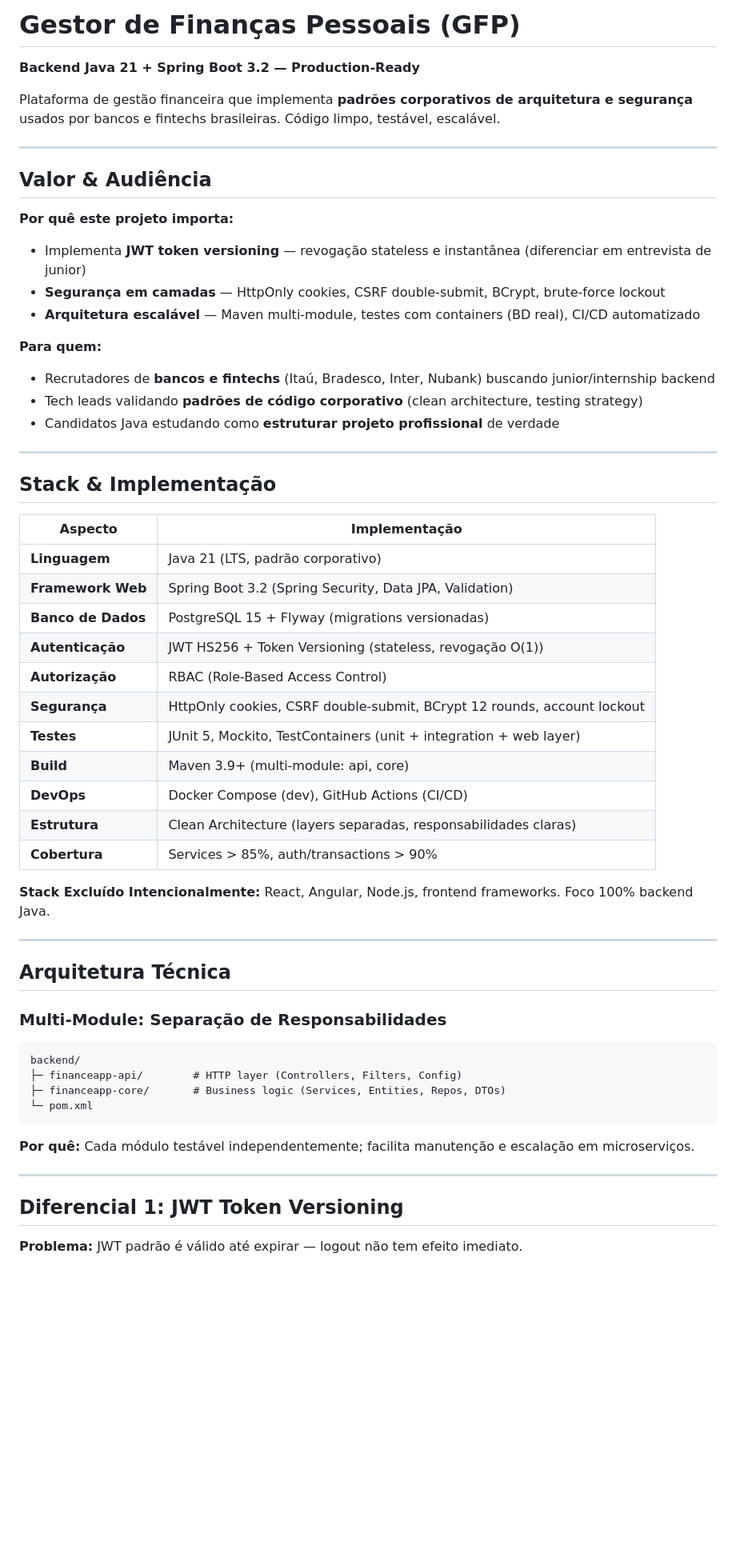
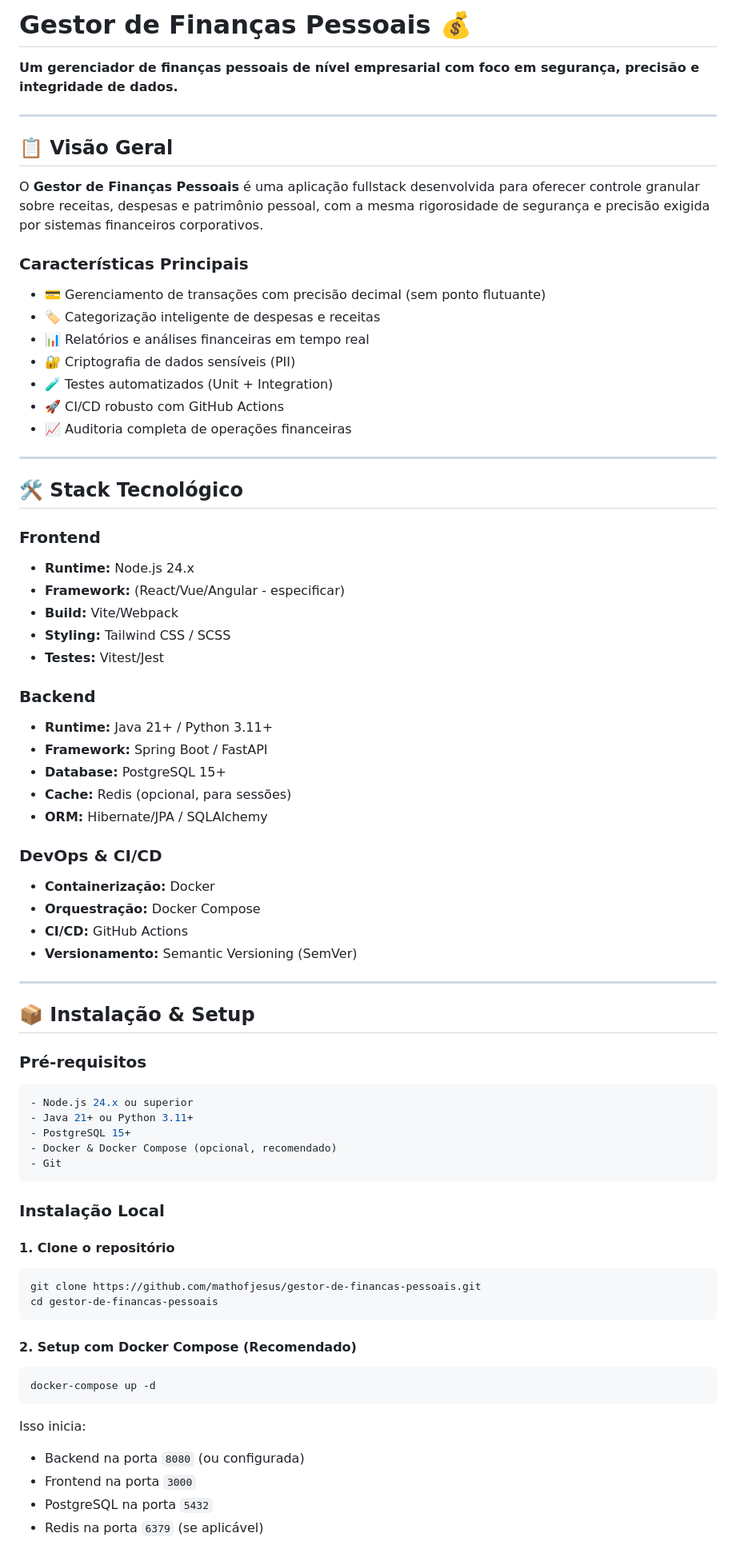
Before and after one commit to mathdejesus/gestor-de-financas-pessoais, a Markdown page: README.md, the part around one of its changes. Shown at 80% size. Drawn GitHub-style; blank space fills up the shorter version.

Commit message:
docs: atualizar README para melhorar a descrição do projeto e stack tecnológico

````diff
--- a/README.md
+++ b/README.md
@@ -1,61 +1,75 @@
-# Gestor de Finanças Pessoais (GFP)
+# Gestor de Finanças Pessoais 💰
 
-**Backend Java 21 + Spring Boot 3.2 — Production-Ready**
-
-Plataforma de gestão financeira que implementa **padrões corporativos de arquitetura e segurança** usados por bancos e fintechs brasileiras. Código limpo, testável, escalável.
+**Um gerenciador de finanças pessoais de nível empresarial com foco em segurança, precisão e integridade de dados.**
 
 ---
 
-## Valor & Audiência
+## 📋 Visão Geral
 
-**Por quê este projeto importa:**
-- Implementa **JWT token versioning** — revogação stateless e instantânea (diferenciar em entrevista de junior)
-- **Segurança em camadas** — HttpOnly cookies, CSRF double-submit, BCrypt, brute-force lockout
-- **Arquitetura escalável** — Maven multi-module, testes com containers (BD real), CI/CD automatizado
+O **Gestor de Finanças Pessoais** é uma aplicação fullstack desenvolvida para oferecer controle granular sobre receitas, despesas e patrimônio pessoal, com a mesma rigorosidade de segurança e precisão exigida por sistemas financeiros corporativos.
 
-**Para quem:**
-- Recrutadores de **bancos e fintechs** (Itaú, Bradesco, Inter, Nubank) buscando junior/internship backend
-- Tech leads validando **padrões de código corporativo** (clean architecture, testing strategy)
-- Candidatos Java estudando como **estruturar projeto profissional** de verdade
+### Características Principais
+- 💳 Gerenciamento de transações com precisão decimal (sem ponto flutuante)
+- 🏷️ Categorização inteligente de despesas e receitas
+- 📊 Relatórios e análises financeiras em tempo real
+- 🔐 Criptografia de dados sensíveis (PII)
+- 🧪 Testes automatizados (Unit + Integration)
+- 🚀 CI/CD robusto com GitHub Actions
+- 📈 Auditoria completa de operações financeiras
 
 ---
 
-## Stack & Implementação
+## 🛠️ Stack Tecnológico
 
-| Aspecto | Implementação |
-|---------|---------------|
-| **Linguagem** | Java 21 (LTS, padrão corporativo) |
-| **Framework Web** | Spring Boot 3.2 (Spring Security, Data JPA, Validation) |
-| **Banco de Dados** | PostgreSQL 15 + Flyway (migrations versionadas) |
-| **Autenticação** | JWT HS256 + Token Versioning (stateless, revogação O(1)) |
-| **Autorização** | RBAC (Role-Based Access Control) |
-| **Segurança** | HttpOnly cookies, CSRF double-submit, BCrypt 12 rounds, account lockout |
-| **Testes** | JUnit 5, Mockito, TestContainers (unit + integration + web layer) |
-| **Build** | Maven 3.9+ (multi-module: api, core) |
-| **DevOps** | Docker Compose (dev), GitHub Actions (CI/CD) |
-| **Estrutura** | Clean Architecture (layers separadas, responsabilidades claras) |
-| **Cobertura** | Services > 85%, auth/transactions > 90% |
+### Frontend
+- **Runtime:** Node.js 24.x
+- **Framework:** (React/Vue/Angular - especificar)
+- **Build:** Vite/Webpack
+- **Styling:** Tailwind CSS / SCSS
+- **Testes:** Vitest/Jest
 
-**Stack Excluído Intencionalmente:** React, Angular, Node.js, frontend frameworks. Foco 100% backend Java.
+### Backend
+- **Runtime:** Java 21+ / Python 3.11+
+- **Framework:** Spring Boot / FastAPI
+- **Database:** PostgreSQL 15+
+- **Cache:** Redis (opcional, para sessões)
+- **ORM:** Hibernate/JPA / SQLAlchemy
+
+### DevOps & CI/CD
+- **Containerização:** Docker
+- **Orquestração:** Docker Compose
+- **CI/CD:** GitHub Actions
+- **Versionamento:** Semantic Versioning (SemVer)
 
 ---
 
-## Arquitetura Técnica
+## 📦 Instalação & Setup
 
-### Multi-Module: Separação de Responsabilidades
-
-```
-backend/
-├─ financeapp-api/        # HTTP layer (Controllers, Filters, Config)
-├─ financeapp-core/       # Business logic (Services, Entities, Repos, DTOs)
-└─ pom.xml
+### Pré-requisitos
+```bash
+- Node.js 24.x ou superior
+- Java 21+ ou Python 3.11+
+- PostgreSQL 15+
+- Docker & Docker Compose (opcional, recomendado)
+- Git
 ```
 
-**Por quê:** Cada módulo testável independentemente; facilita manutenção e escalação em microserviços.
+### Instalação Local
 
----
+#### 1. Clone o repositório
+```bash
+git clone https://github.com/mathofjesus/gestor-de-financas-pessoais.git
+cd gestor-de-financas-pessoais
+```
 
-## Diferencial 1: JWT Token Versioning
+#### 2. Setup com Docker Compose (Recomendado)
+```bash
+docker-compose up -d
+```
 
-**Problema:** JWT padrão é válido até expirar — logout não tem efeito imediato.
+Isso inicia:
+- Backend na porta `8080` (ou configurada)
+- Frontend na porta `3000`
+- PostgreSQL na porta `5432`
+- Redis na porta `6379` (se aplicável)
 
````
Also changed, not shown: other parts of README.md (+261 -101 lines).
